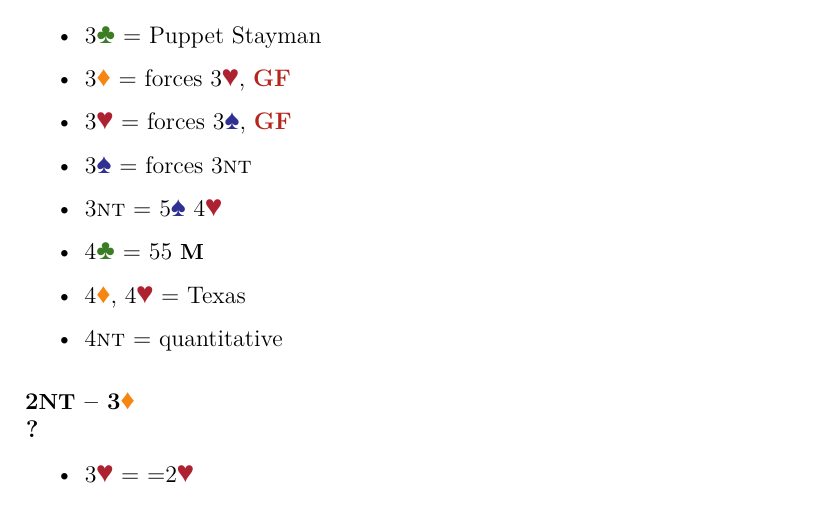
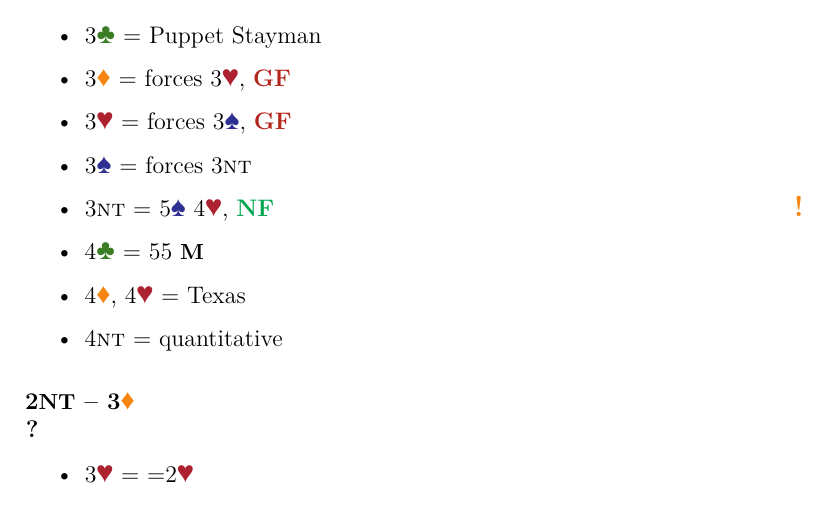
Before and after one commit to OilyCannelloni/macaronibridge, a LaTeX document (KrysiaBartek2024/source/2ntOpening.tex): part of page 1 of 2, cut so that both start at the same text. Compiled offline with LuaLaTeX.

Commit message:
2nt remark

```diff
--- a/KrysiaBartek2024/source/2ntOpening.tex
+++ b/KrysiaBartek2024/source/2ntOpening.tex
@@ -22,7 +22,7 @@
     \item 3\diams\ = forces 3\hearts, \gf
     \item 3\hearts\ = forces 3\spades, \gf
     \item 3\spades\ = forces 3\nt
-    \item 3\nt\ = 5\spades4\hearts
+    \item 3\nt\ = 5\spades4\hearts, \nf \imp
     \item 4\clubs\ = 55 \majs
     \item 4\diams, 4\hearts\ = Texas
     \item 4\nt\ = quantitative
```
Also changed, not shown: KrysiaBartek2024/SYSTEM/krysia_bartek_strefa.pdf, KrysiaBartek2024/SYSTEM/krysia_pawel_strefa.pdf, KrysiaBartek2024/docs/2ntOpening.pdf.
